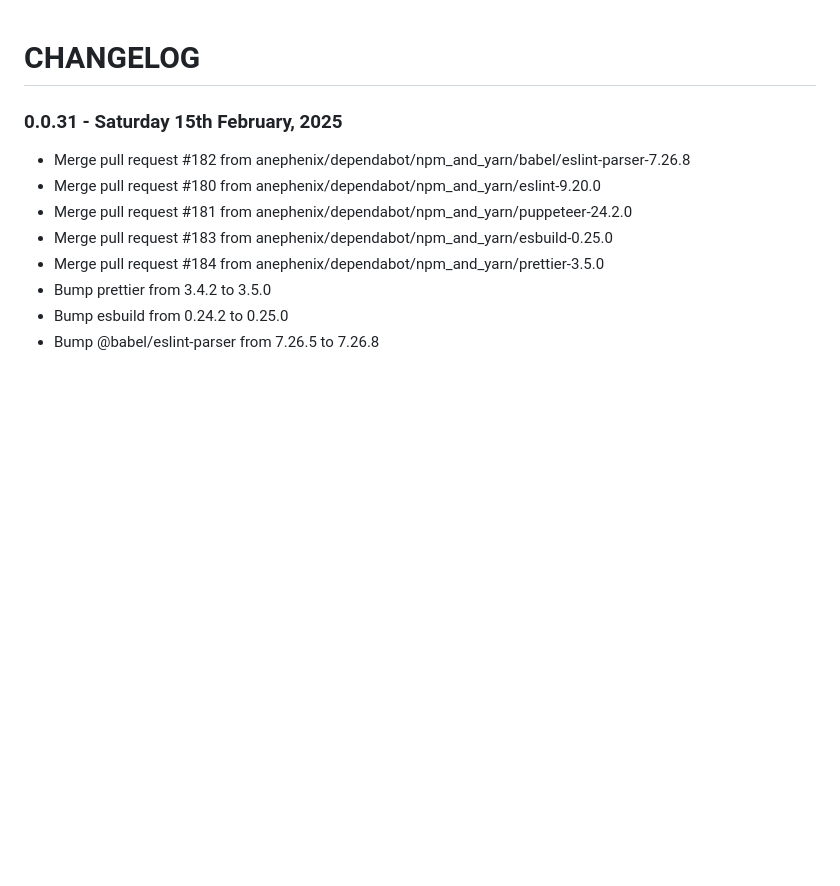
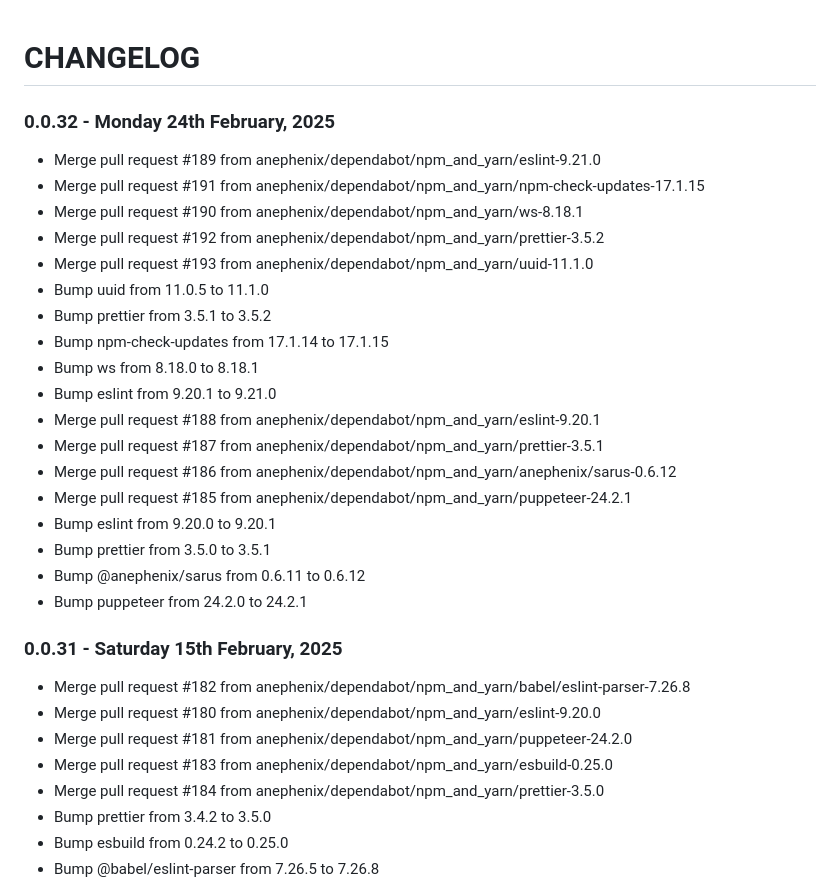
Before and after one commit to anephenix/hub, a Markdown page: CHANGELOG.md, the part around the change. Rendered like a GitHub page; blank space fills up the shorter version.

Commit message:
Updated changelog

```diff
--- a/CHANGELOG.md
+++ b/CHANGELOG.md
@@ -1,4 +1,25 @@
 # CHANGELOG
+
+### 0.0.32 - Monday 24th February, 2025
+
+- Merge pull request #189 from anephenix/dependabot/npm_and_yarn/eslint-9.21.0
+- Merge pull request #191 from anephenix/dependabot/npm_and_yarn/npm-check-updates-17.1.15
+- Merge pull request #190 from anephenix/dependabot/npm_and_yarn/ws-8.18.1
+- Merge pull request #192 from anephenix/dependabot/npm_and_yarn/prettier-3.5.2
+- Merge pull request #193 from anephenix/dependabot/npm_and_yarn/uuid-11.1.0
+- Bump uuid from 11.0.5 to 11.1.0
+- Bump prettier from 3.5.1 to 3.5.2
+- Bump npm-check-updates from 17.1.14 to 17.1.15
+- Bump ws from 8.18.0 to 8.18.1
+- Bump eslint from 9.20.1 to 9.21.0
+- Merge pull request #188 from anephenix/dependabot/npm_and_yarn/eslint-9.20.1
+- Merge pull request #187 from anephenix/dependabot/npm_and_yarn/prettier-3.5.1
+- Merge pull request #186 from anephenix/dependabot/npm_and_yarn/anephenix/sarus-0.6.12
+- Merge pull request #185 from anephenix/dependabot/npm_and_yarn/puppeteer-24.2.1
+- Bump eslint from 9.20.0 to 9.20.1
+- Bump prettier from 3.5.0 to 3.5.1
+- Bump @anephenix/sarus from 0.6.11 to 0.6.12
+- Bump puppeteer from 24.2.0 to 24.2.1
 
 ### 0.0.31 - Saturday 15th February, 2025
 
```
